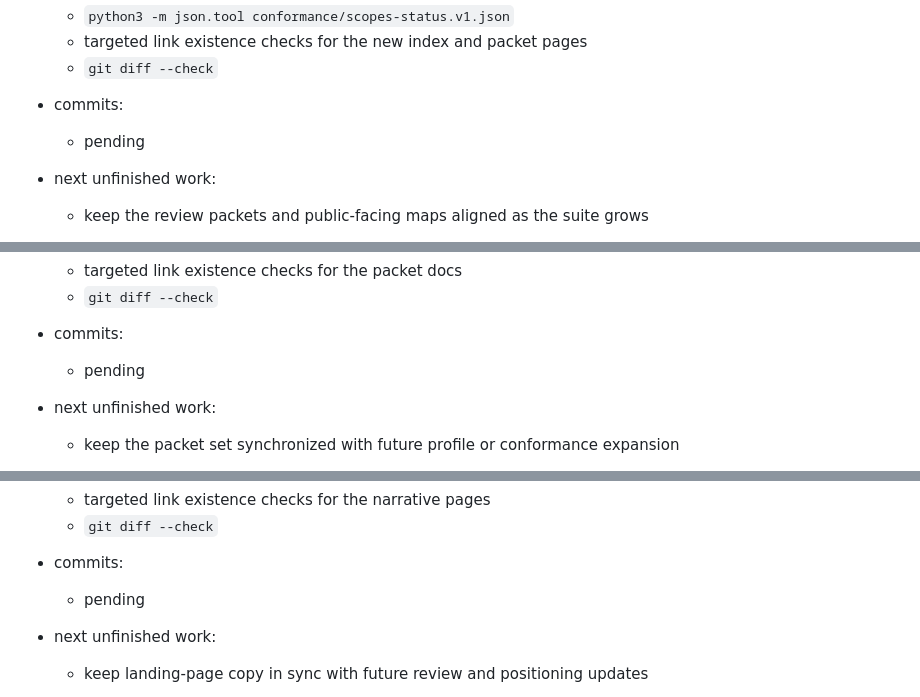
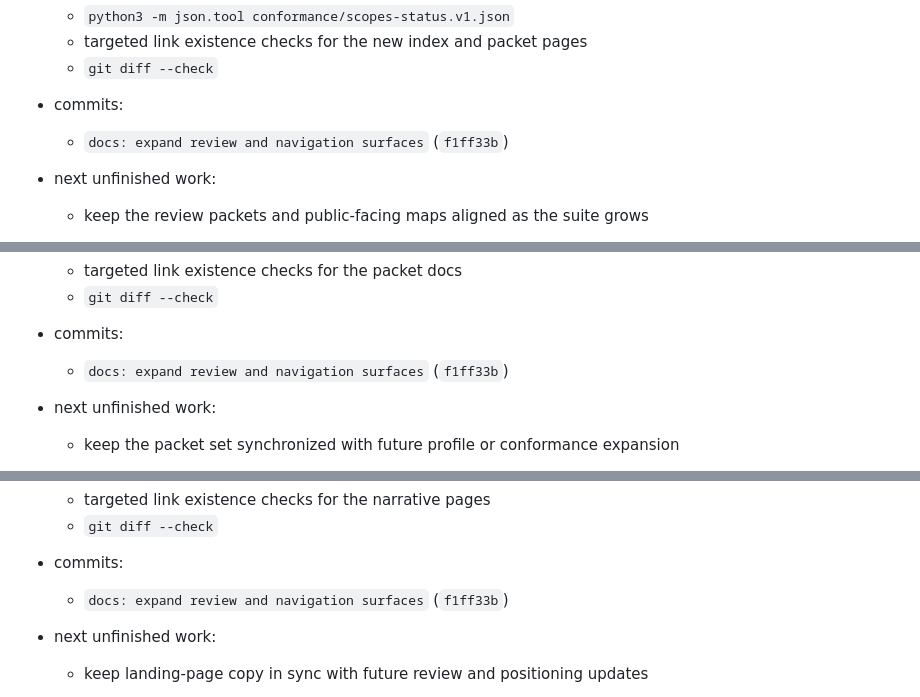
Before and after one commit to EfeDurmaz16/OAPS, a Markdown page: docs/STATUS.md, 3 parts joined by grey strips. GitHub-like rendering.

```diff
--- a/docs/STATUS.md
+++ b/docs/STATUS.md
@@ -76,7 +76,7 @@ Append one entry per tranche using the V2 template above:
   - targeted link existence checks for the new index and packet pages
   - `git diff --check`
 - commits:
-  - pending
+  - `docs: expand review and navigation surfaces` (`f1ff33b`)
 - next unfinished work:
   - keep the review packets and public-facing maps aligned as the suite grows
 - status: `DONE`
@@ -100,7 +100,7 @@ Append one entry per tranche using the V2 template above:
   - targeted link existence checks for the packet docs
   - `git diff --check`
 - commits:
-  - pending
+  - `docs: expand review and navigation surfaces` (`f1ff33b`)
 - next unfinished work:
   - keep the packet set synchronized with future profile or conformance expansion
 - status: `DONE`
@@ -123,7 +123,7 @@ Append one entry per tranche using the V2 template above:
   - targeted link existence checks for the narrative pages
   - `git diff --check`
 - commits:
-  - pending
+  - `docs: expand review and navigation surfaces` (`f1ff33b`)
 - next unfinished work:
   - keep landing-page copy in sync with future review and positioning updates
 - status: `DONE`
```
Also changed, not shown: other parts of docs/STATUS.md (+3 -3 lines).
